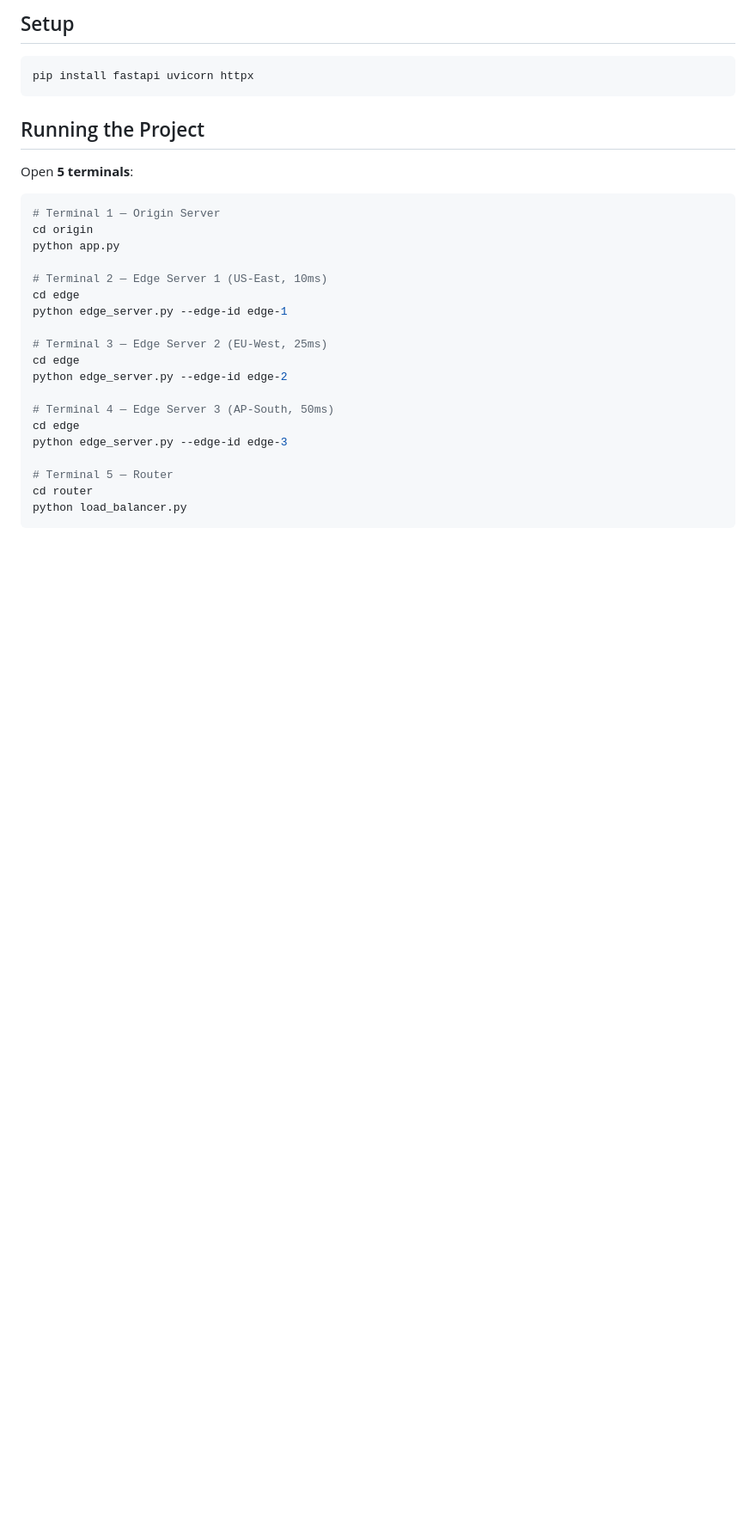
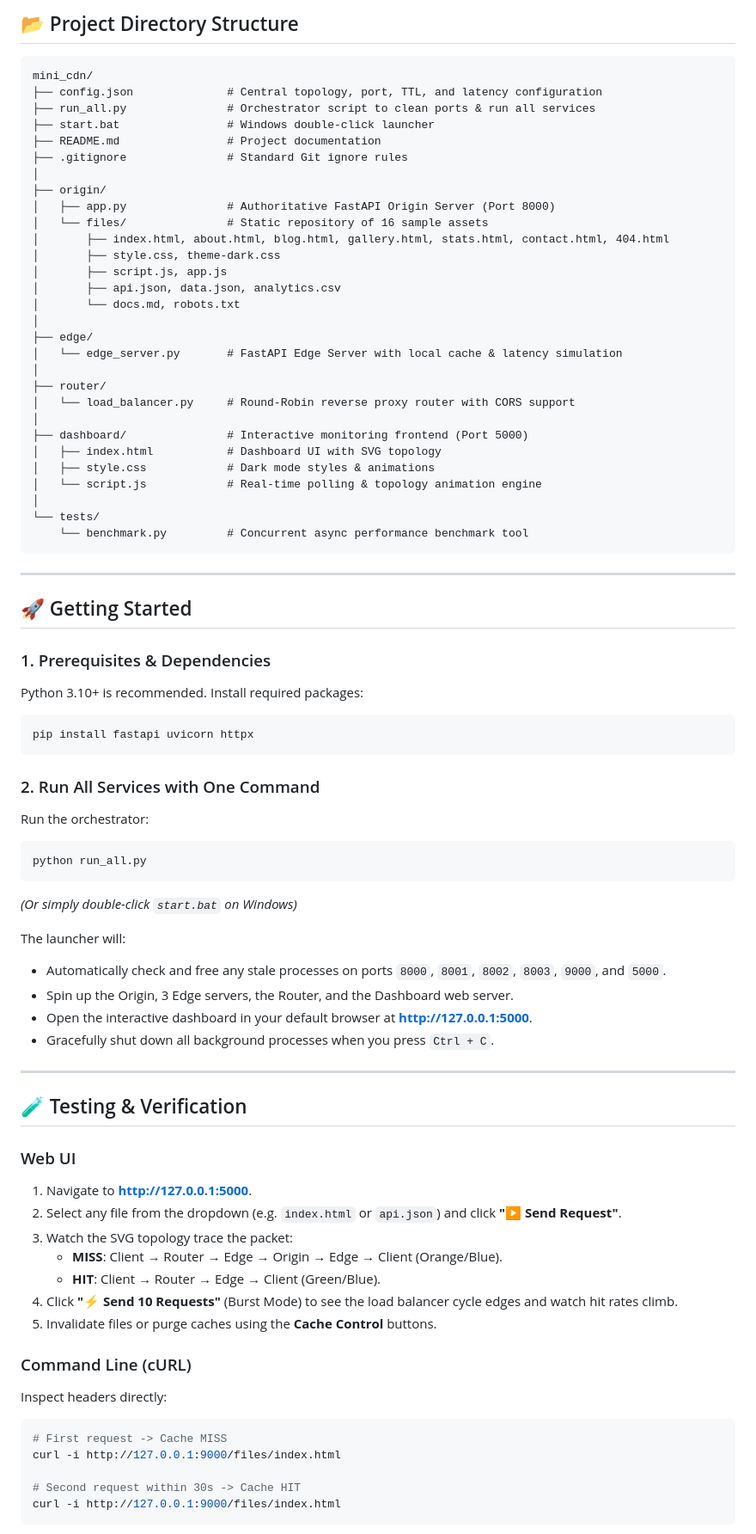
Before and after one commit to sudirth-gs/mini_cdn, a Markdown page: README.md, the part around one of its changes. Shown at 86% size. Drawn GitHub-style; blank space fills up the shorter version.

Commit message:
docs: expand README with architecture diagrams, interactive dashboard docs, and curl examples

````diff
--- a/README.md
+++ b/README.md
@@ -44,33 +70,86 @@ Edge-1      Edge-2      Edge-3        ← caching layer (ports 8001–8003)
 
-## Setup
+## 📂 Project Directory Structure
+
+```text
+mini_cdn/
+├── config.json              # Central topology, port, TTL, and latency configuration
+├── run_all.py               # Orchestrator script to clean ports & run all services
+├── start.bat                # Windows double-click launcher
+├── README.md                # Project documentation
+├── .gitignore               # Standard Git ignore rules
+│
+├── origin/
+│   ├── app.py               # Authoritative FastAPI Origin Server (Port 8000)
+│   └── files/               # Static repository of 16 sample assets
+│       ├── index.html, about.html, blog.html, gallery.html, stats.html, contact.html, 404.html
+│       ├── style.css, theme-dark.css
+│       ├── script.js, app.js
+│       ├── api.json, data.json, analytics.csv
+│       └── docs.md, robots.txt
+│
+├── edge/
+│   └── edge_server.py       # FastAPI Edge Server with local cache & latency simulation
+│
+├── router/
+│   └── load_balancer.py     # Round-Robin reverse proxy router with CORS support
+│
+├── dashboard/               # Interactive monitoring frontend (Port 5000)
+│   ├── index.html           # Dashboard UI with SVG topology
+│   ├── style.css            # Dark mode styles & animations
+│   └── script.js            # Real-time polling & topology animation engine
+│
+└── tests/
+    └── benchmark.py         # Concurrent async performance benchmark tool
+```
+
+---
+
+## 🚀 Getting Started
+
+### 1. Prerequisites & Dependencies
+
+Python 3.10+ is recommended. Install required packages:
 
 ```bash
 pip install fastapi uvicorn httpx
 ```
 
-## Running the Project
+### 2. Run All Services with One Command
 
-Open **5 terminals**:
+Run the orchestrator:
 
+```powershell
+python run_all.py
+```
+*(Or simply double-click `start.bat` on Windows)*
+
+The launcher will:
+- Automatically check and free any stale processes on ports `8000`, `8001`, `8002`, `8003`, `9000`, and `5000`.
+- Spin up the Origin, 3 Edge servers, the Router, and the Dashboard web server.
+- Open the interactive dashboard in your default browser at **http://127.0.0.1:5000**.
+- Gracefully shut down all background processes when you press `Ctrl + C`.
+
+---
+
+## 🧪 Testing & Verification
+
+### Web UI
+1. Navigate to **http://127.0.0.1:5000**.
+2. Select any file from the dropdown (e.g. `index.html` or `api.json`) and click **"▶ Send Request"**.
+3. Watch the SVG topology trace the packet:
+   - **MISS**: Client → Router → Edge → Origin → Edge → Client (Orange/Blue).
+   - **HIT**: Client → Router → Edge → Client (Green/Blue).
+4. Click **"⚡ Send 10 Requests"** (Burst Mode) to see the load balancer cycle edges and watch hit rates climb.
+5. Invalidate files or purge caches using the **Cache Control** buttons.
+
+### Command Line (cURL)
+
+Inspect headers directly:
 ```bash
-# Terminal 1 — Origin Server
-cd origin
-python app.py
+# First request -> Cache MISS
+curl -i http://127.0.0.1:9000/files/index.html
 
-# Terminal 2 — Edge Server 1 (US-East, 10ms)
-cd edge
-python edge_server.py --edge-id edge-1
-
-# Terminal 3 — Edge Server 2 (EU-West, 25ms)
-cd edge
-python edge_server.py --edge-id edge-2
-
-# Terminal 4 — Edge Server 3 (AP-South, 50ms)
-cd edge
-python edge_server.py --edge-id edge-3
-
-# Terminal 5 — Router
-cd router
-python load_balancer.py
+# Second request within 30s -> Cache HIT
+curl -i http://127.0.0.1:9000/files/index.html
 ```
 
````
Also changed, not shown: other parts of README.md (+114 -64 lines).
